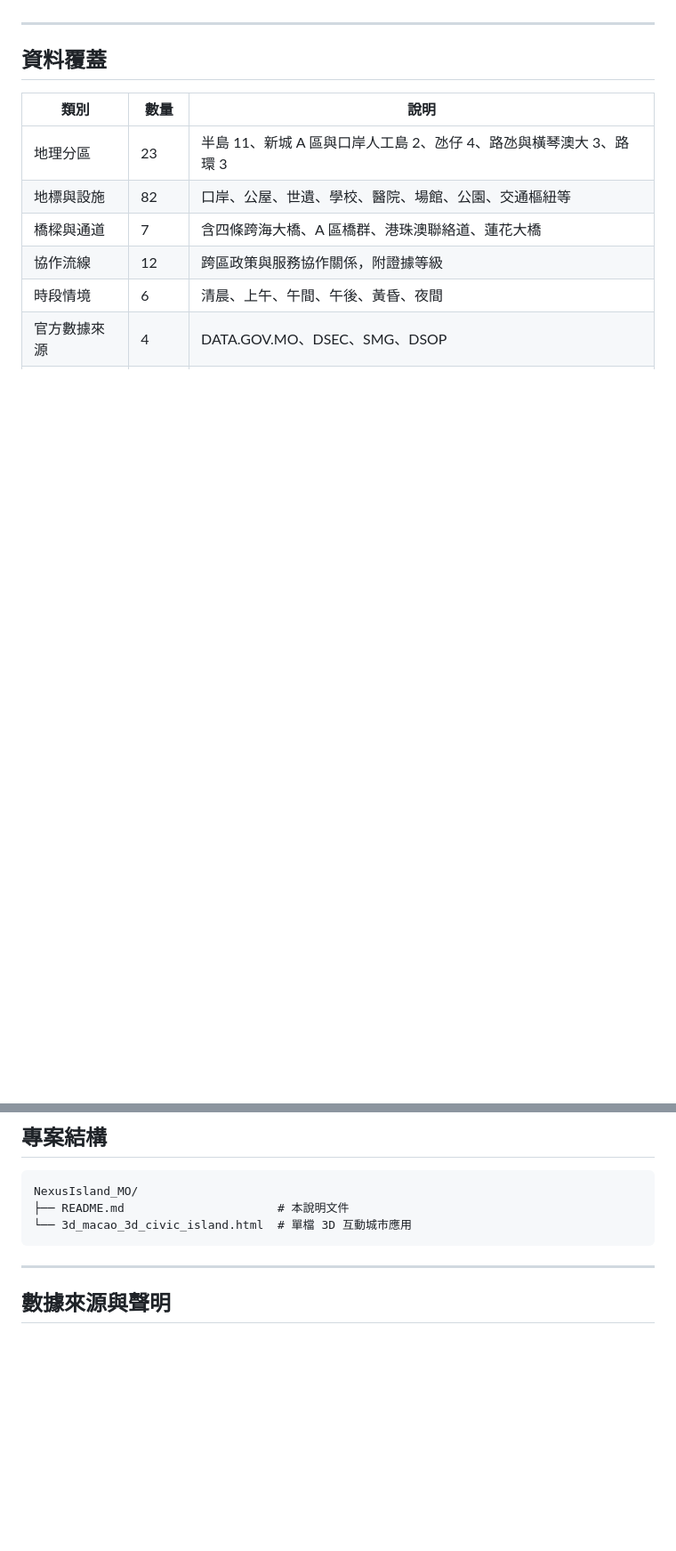
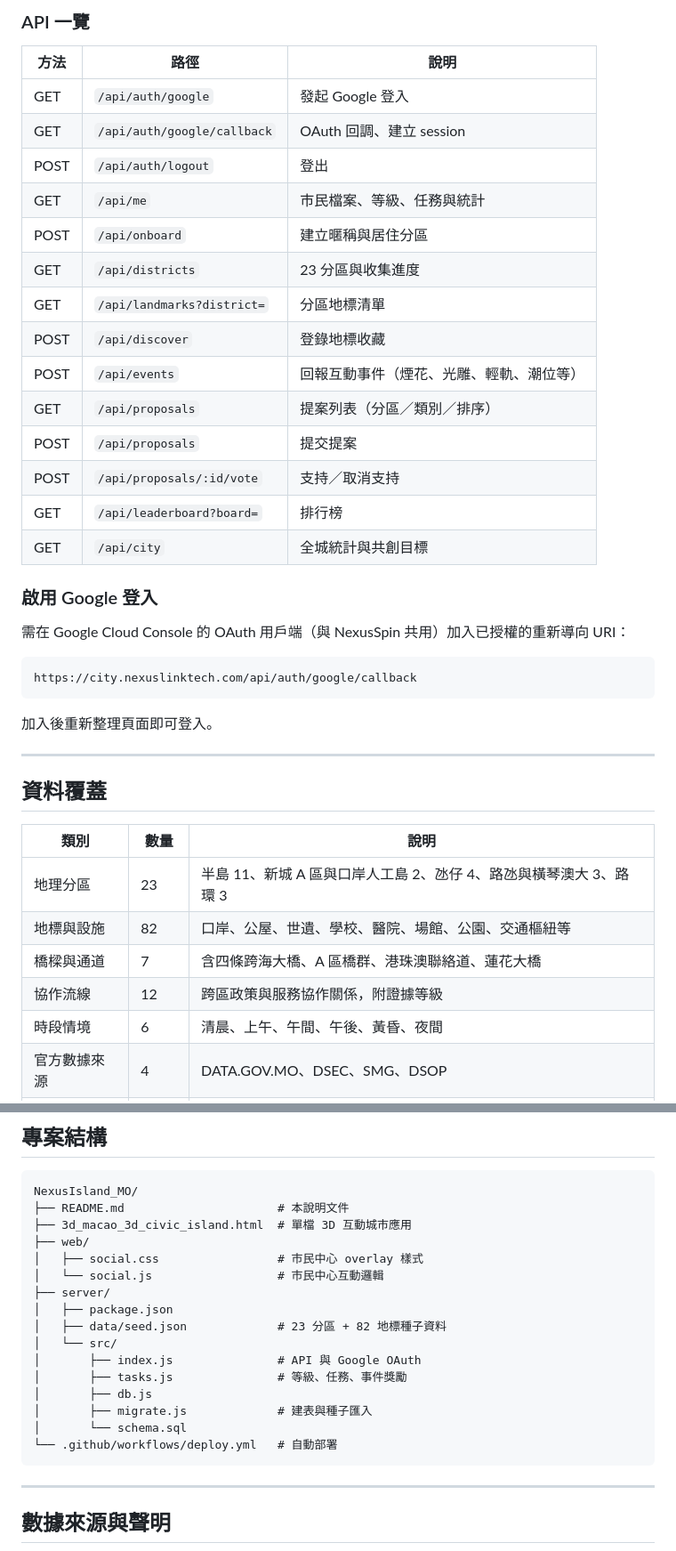
Before and after one commit to poepoe33/macao-3d-civic-island, a Markdown page: README.md, 2 parts joined by grey strips. Shown at 89% size. Drawn GitHub-style; blank space fills up the shorter version.

````diff
--- a/README.md
+++ b/README.md
@@ -106,3 +153,31 @@
+### API 一覽
+
+| 方法 | 路徑 | 說明 |
+| --- | --- | --- |
+| GET | `/api/auth/google` | 發起 Google 登入 |
+| GET | `/api/auth/google/callback` | OAuth 回調、建立 session |
+| POST | `/api/auth/logout` | 登出 |
+| GET | `/api/me` | 市民檔案、等級、任務與統計 |
+| POST | `/api/onboard` | 建立暱稱與居住分區 |
+| GET | `/api/districts` | 23 分區與收集進度 |
+| GET | `/api/landmarks?district=` | 分區地標清單 |
+| POST | `/api/discover` | 登錄地標收藏 |
+| POST | `/api/events` | 回報互動事件（煙花、光雕、輕軌、潮位等） |
+| GET | `/api/proposals` | 提案列表（分區／類別／排序） |
+| POST | `/api/proposals` | 提交提案 |
+| POST | `/api/proposals/:id/vote` | 支持／取消支持 |
+| GET | `/api/leaderboard?board=` | 排行榜 |
+| GET | `/api/city` | 全城統計與共創目標 |
+
+### 啟用 Google 登入
+
+需在 Google Cloud Console 的 OAuth 用戶端（與 NexusSpin 共用）加入已授權的重新導向 URI：
+
+```
+https://city.nexuslinktech.com/api/auth/google/callback
+```
+
+加入後重新整理頁面即可登入。
 
 ---
 
@@ -246,7 +321,20 @@ python3 -m http.server 8080
 ```
 NexusIsland_MO/
 ├── README.md                      # 本說明文件
-└── 3d_macao_3d_civic_island.html  # 單檔 3D 互動城市應用
+├── 3d_macao_3d_civic_island.html  # 單檔 3D 互動城市應用
+├── web/
+│   ├── social.css                 # 市民中心 overlay 樣式
+│   └── social.js                  # 市民中心互動邏輯
+├── server/
+│   ├── package.json
+│   ├── data/seed.json             # 23 分區 + 82 地標種子資料
+│   └── src/
+│       ├── index.js               # API 與 Google OAuth
+│       ├── tasks.js               # 等級、任務、事件獎勵
+│       ├── db.js
+│       ├── migrate.js             # 建表與種子匯入
+│       └── schema.sql
+└── .github/workflows/deploy.yml   # 自動部署
 ```
 
 ---
````
Also changed, not shown: other parts of README.md (+52 -3 lines).
